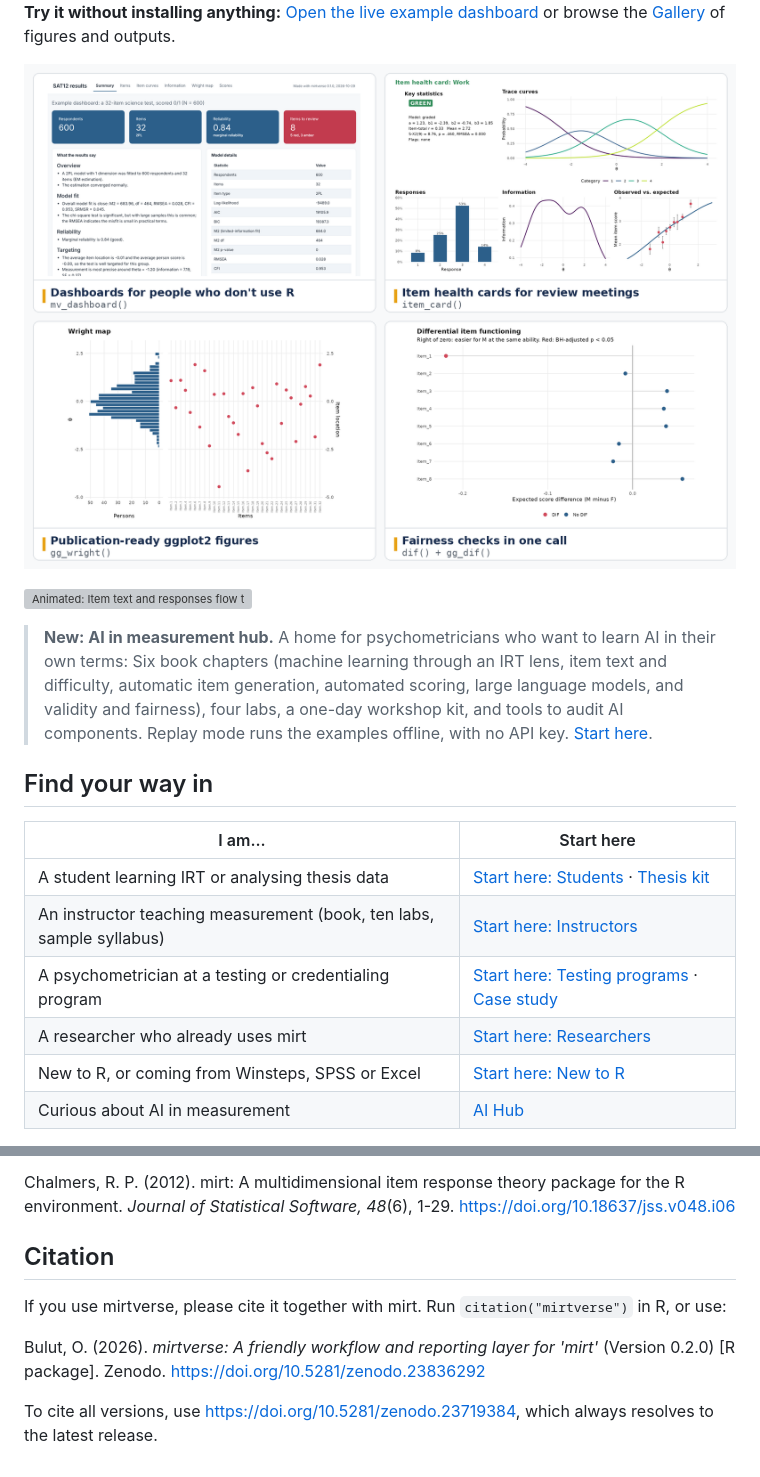
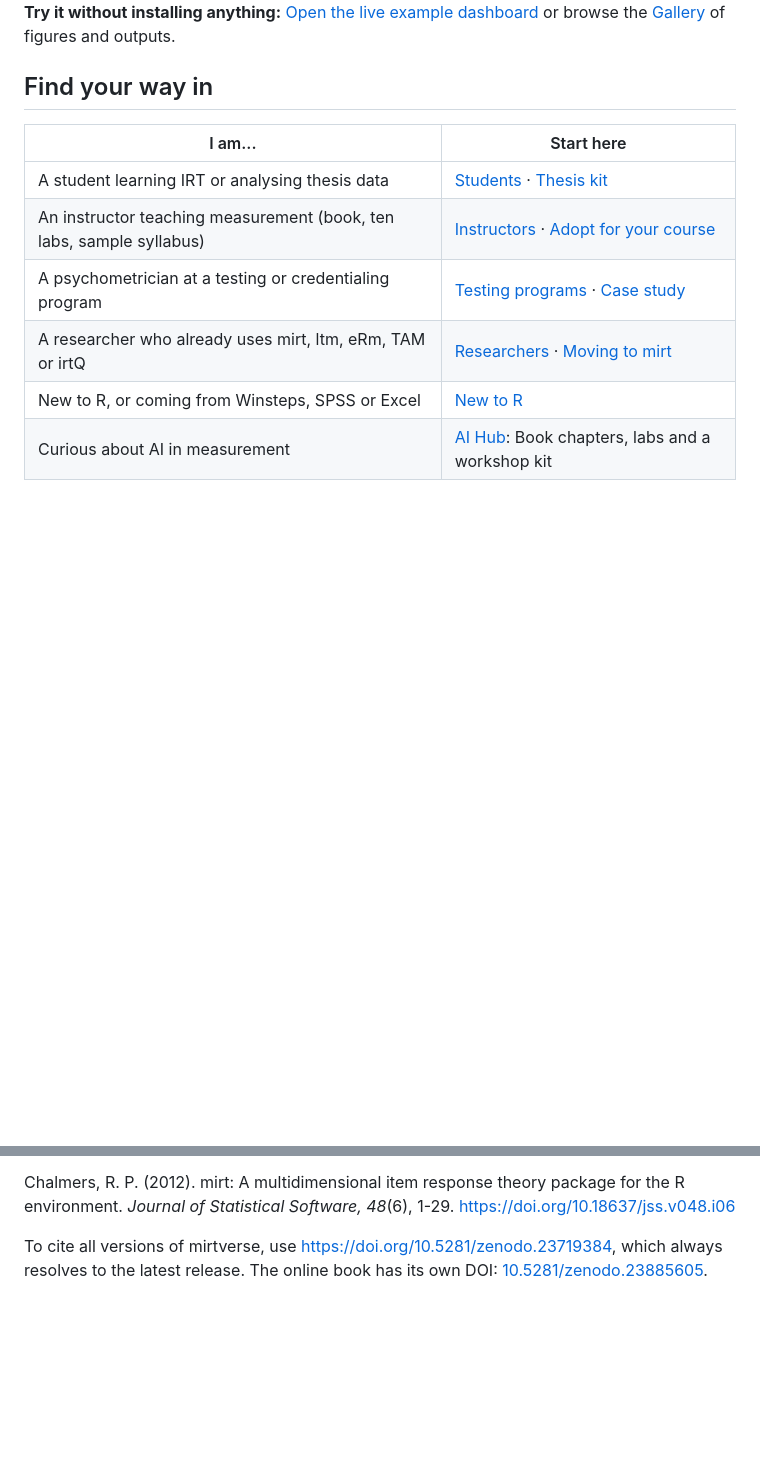
Before and after one commit to okanbulut/mirtverse, a Markdown page: README.md, 2 parts joined by grey strips. Drawn GitHub-style; blank space fills up the shorter version; grey boxes are pictures that could not be loaded.

```diff
--- a/README.md
+++ b/README.md
@@ -20,26 +22,14 @@ everything with people who never open R.
 **Try it without installing anything:** [Open the live example dashboard](https://www.okanbulut.com/mirtverse/dashboard/sat12-demo.html)
 or browse the [Gallery](https://www.okanbulut.com/mirtverse/articles/gallery.html) of figures and outputs.
-
-<a href="https://www.okanbulut.com/mirtverse/articles/gallery.html"><img src="man/figures/home-showcase.png" width="100%" alt="Four mirtverse outputs: A results dashboard, an item health card, a Wright map and a DIF plot"></a>
-
-<a href="https://www.okanbulut.com/mirtverse/articles/ai-hub.html"><img src="man/figures/home-ai.svg" width="100%" alt="Animated: Item text and responses flow through a neural network and come out as a calibrated item characteristic curve"></a>
-
-> **New: AI in measurement hub.** A home for psychometricians who want to
-> learn AI in their own terms: Six book chapters (machine learning through an
-> IRT lens, item text and difficulty, automatic item generation, automated
-> scoring, large language models, and validity and fairness), four labs, a
-> one-day workshop kit, and tools to audit AI components. Replay mode runs
-> the examples offline, with no API key.
-> [Start here](https://www.okanbulut.com/mirtverse/articles/ai-hub.html).
 
 ## Find your way in
 
 | I am... | Start here |
 |---|---|
-| A student learning IRT or analysing thesis data | [Start here: Students](https://www.okanbulut.com/mirtverse/articles/for-students.html) · [Thesis kit](https://www.okanbulut.com/mirtverse/articles/thesis-kit.html) |
-| An instructor teaching measurement (book, ten labs, sample syllabus) | [Start here: Instructors](https://www.okanbulut.com/mirtverse/articles/for-instructors.html) |
-| A psychometrician at a testing or credentialing program | [Start here: Testing programs](https://www.okanbulut.com/mirtverse/articles/for-practitioners.html) · [Case study](https://www.okanbulut.com/mirtverse/articles/case-study.html) |
-| A researcher who already uses mirt | [Start here: Researchers](https://www.okanbulut.com/mirtverse/articles/for-researchers.html) |
-| New to R, or coming from Winsteps, SPSS or Excel | [Start here: New to R](https://www.okanbulut.com/mirtverse/articles/for-new-to-r.html) |
-| Curious about AI in measurement | [AI Hub](https://www.okanbulut.com/mirtverse/articles/ai-hub.html) |
+| A student learning IRT or analysing thesis data | [Students](https://www.okanbulut.com/mirtverse/articles/for-students.html) · [Thesis kit](https://www.okanbulut.com/mirtverse/articles/thesis-kit.html) |
+| An instructor teaching measurement (book, ten labs, sample syllabus) | [Instructors](https://www.okanbulut.com/mirtverse/articles/for-instructors.html) · [Adopt for your course](https://www.okanbulut.com/mirtverse/articles/adopt.html) |
+| A psychometrician at a testing or credentialing program | [Testing programs](https://www.okanbulut.com/mirtverse/articles/for-practitioners.html) · [Case study](https://www.okanbulut.com/mirtverse/articles/case-study.html) |
+| A researcher who already uses mirt, ltm, eRm, TAM or irtQ | [Researchers](https://www.okanbulut.com/mirtverse/articles/for-researchers.html) · [Moving to mirt](https://www.okanbulut.com/mirtverse/articles/mirtify.html) |
+| New to R, or coming from Winsteps, SPSS or Excel | [New to R](https://www.okanbulut.com/mirtverse/articles/for-new-to-r.html) |
+| Curious about AI in measurement | [AI Hub](https://www.okanbulut.com/mirtverse/articles/ai-hub.html): Book chapters, labs and a workshop kit |
 
@@ -199,10 +86,6 @@ mirtverse.
 Chalmers, R. P. (2012). mirt: A multidimensional item response theory package for the
 R environment. *Journal of Statistical Software, 48*(6), 1-29. <https://doi.org/10.18637/jss.v048.i06>
 
-## Citation
-
-If you use mirtverse, please cite it together with mirt. Run `citation("mirtverse")` in R, or use:
-
-Bulut, O. (2026). *mirtverse: A friendly workflow and reporting layer for 'mirt'* (Version 0.2.0) [R package]. Zenodo. https://doi.org/10.5281/zenodo.23836292
-
-To cite all versions, use <https://doi.org/10.5281/zenodo.23719384>, which always resolves to the latest release.
+To cite all versions of mirtverse, use <https://doi.org/10.5281/zenodo.23719384>,
+which always resolves to the latest release. The online book has its own DOI:
+[10.5281/zenodo.23885605](https://doi.org/10.5281/zenodo.23885605).
```
Also changed, not shown: other parts of README.md (+24 -125 lines).
